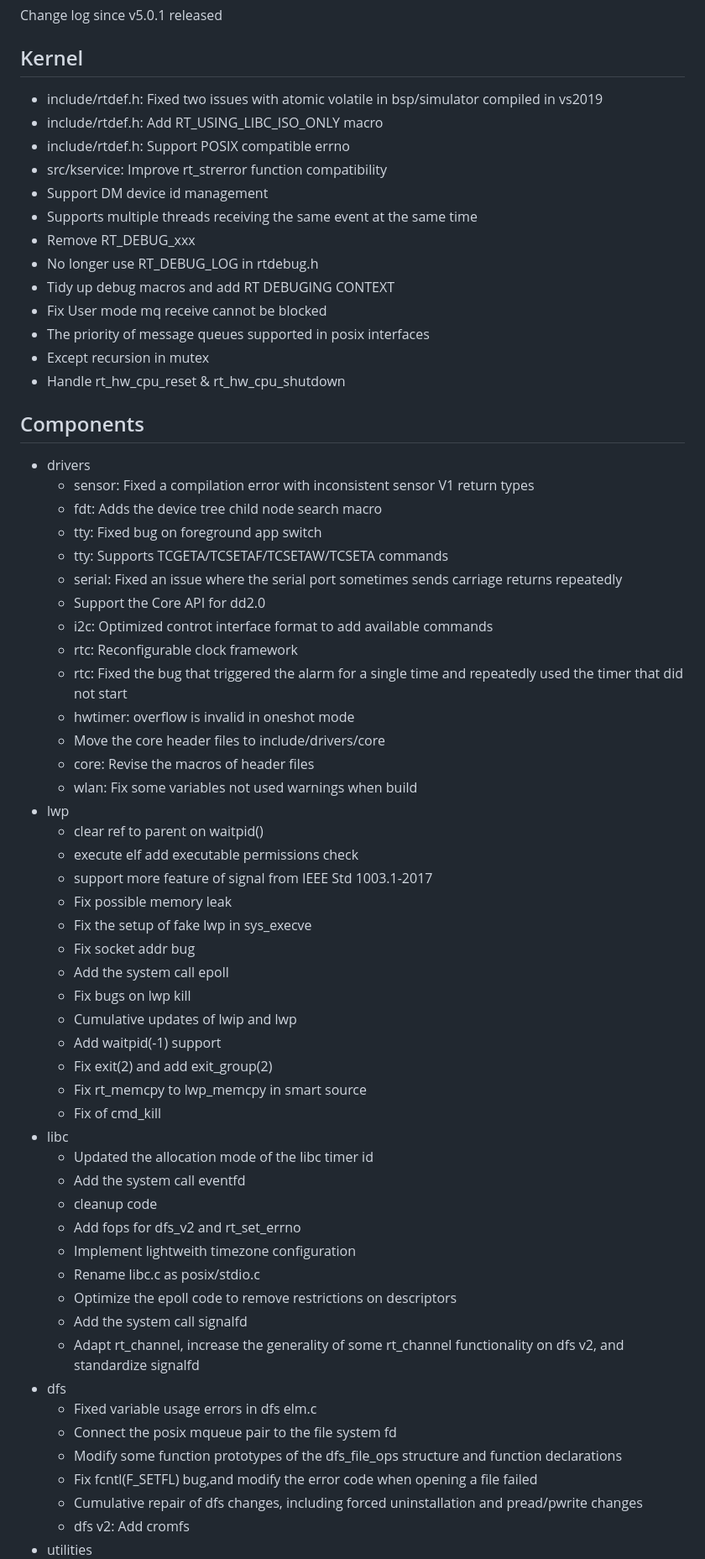
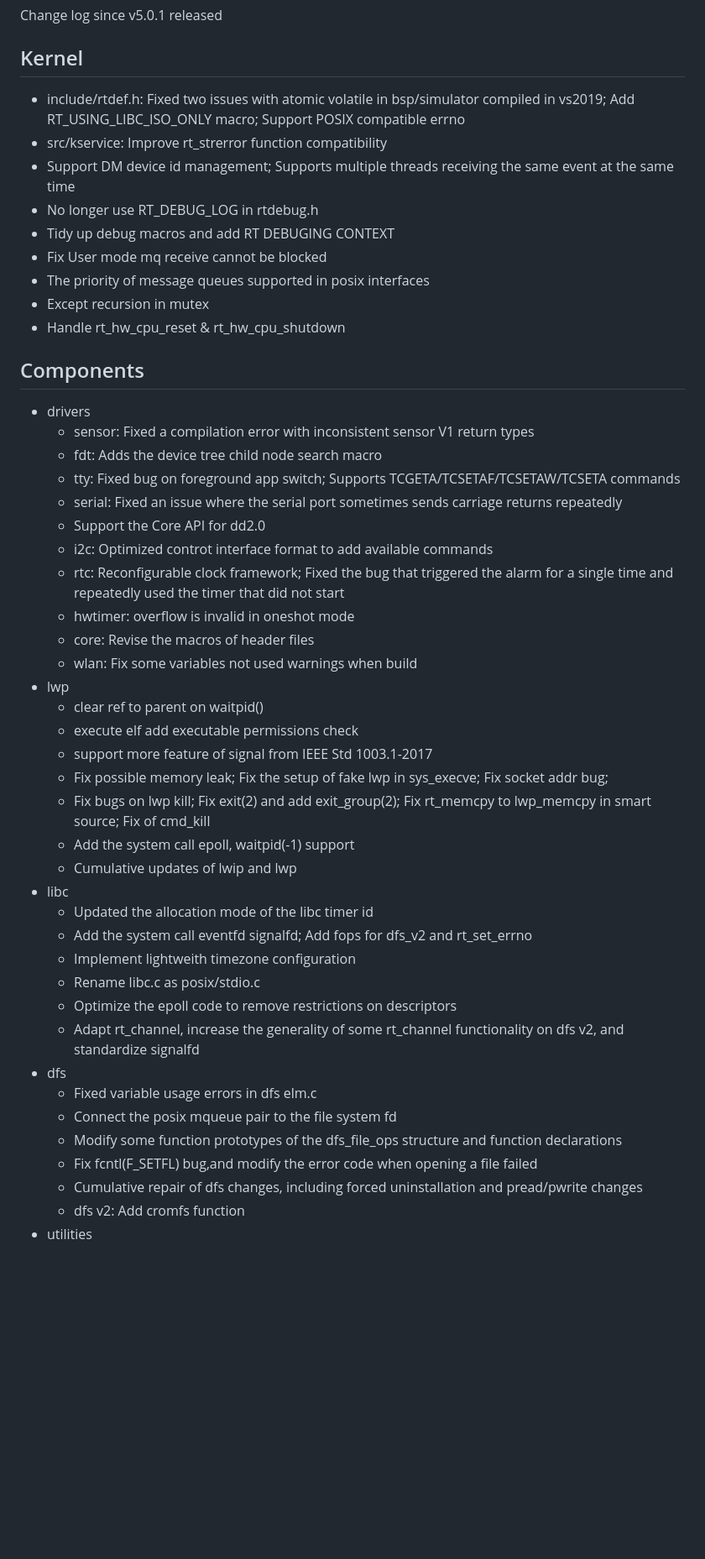
Before and after one commit to kurisaW/KurisaW, a Markdown page: 11.md, the part around one of its changes. Shown at 84% size. Rendered like a GitHub page; blank space fills up the shorter version.

```diff
--- a/11.md
+++ b/11.md
@@ -4,13 +4,9 @@ Change log since v5.0.1 released
 
 ## Kernel
 
-* include/rtdef.h: Fixed two issues with atomic volatile in bsp/simulator compiled in vs2019
-* include/rtdef.h: Add RT_USING_LIBC_ISO_ONLY macro
-* include/rtdef.h: Support POSIX compatible errno
+* include/rtdef.h: Fixed two issues with atomic volatile in bsp/simulator compiled in vs2019; Add RT_USING_LIBC_ISO_ONLY macro; Support POSIX compatible errno
 * src/kservice: Improve rt_strerror function compatibility
-* Support DM device id management
-* Supports multiple threads receiving the same event at the same time
-* Remove RT_DEBUG_xxx
+* Support DM device id management; Supports multiple threads receiving the same event at the same time
 * No longer use RT_DEBUG_LOG in rtdebug.h
 * Tidy up debug macros and add RT DEBUGING CONTEXT
 * Fix User mode mq receive cannot be blocked
@@ -23,40 +19,28 @@ Change log since v5.0.1 released
 * drivers
   * sensor: Fixed a compilation error with inconsistent sensor V1 return types
   * fdt: Adds the device tree child node search macro
-  * tty: Fixed bug on foreground app switch
-  * tty: Supports TCGETA/TCSETAF/TCSETAW/TCSETA commands
+  * tty: Fixed bug on foreground app switch; Supports TCGETA/TCSETAF/TCSETAW/TCSETA commands
   * serial: Fixed an issue where the serial port sometimes sends carriage returns repeatedly
   * Support the Core API for dd2.0
   * i2c: Optimized controt interface format to add available commands
-  * rtc: Reconfigurable clock framework
-  * rtc: Fixed the bug that triggered the alarm for a single time and repeatedly used the timer that did not start
+  * rtc: Reconfigurable clock framework; Fixed the bug that triggered the alarm for a single time and repeatedly used the timer that did not start
   * hwtimer: overflow is invalid in oneshot mode
-  * Move the core header files to include/drivers/core
   * core: Revise the macros of header files
   * wlan: Fix some variables not used warnings when build
 * lwp
   * clear ref to parent on waitpid()
   * execute elf add executable permissions check
   * support more feature of signal from IEEE Std 1003.1-2017
-  * Fix possible memory leak
-  * Fix the setup of fake lwp in sys_execve
-  * Fix socket addr bug
-  * Add the system call epoll
-  * Fix bugs on lwp kill
+  * Fix possible memory leak; Fix the setup of fake lwp in sys_execve; Fix socket addr bug;
+  * Fix bugs on lwp kill; Fix exit(2) and add exit_group(2); Fix rt_memcpy to lwp_memcpy in smart source; Fix of cmd_kill
+  * Add the system call epoll, waitpid(-1) support
   * Cumulative updates of lwip and lwp
-  * Add waitpid(-1) support
-  * Fix exit(2) and add exit_group(2)
-  * Fix rt_memcpy to lwp_memcpy in smart source
-  * Fix of cmd_kill
 * libc
   * Updated the allocation mode of the libc timer id
-  * Add the system call eventfd
-  * cleanup code
-  * Add fops for dfs_v2 and rt_set_errno
+  * Add the system call eventfd signalfd; Add fops for dfs_v2 and rt_set_errno
   * Implement lightweith timezone configuration
   * Rename libc.c as posix/stdio.c
   * Optimize the epoll code to remove restrictions on descriptors
-  * Add the system call signalfd
   * Adapt rt_channel, increase the generality of some rt_channel functionality on dfs v2, and standardize signalfd
 * dfs
   * Fixed variable usage errors in dfs elm.c
@@ -64,5 +48,5 @@ Change log since v5.0.1 released
   * Modify some function prototypes of the dfs_file_ops structure and function declarations
   * Fix fcntl(F_SETFL) bug,and modify the error code when opening a file failed
   * Cumulative repair of dfs changes, including forced uninstallation and pread/pwrite changes
-  * dfs v2: Add cromfs
+  * dfs v2: Add cromfs function
 * utilities
```
Also changed, not shown: other parts of 11.md (+30 -53 lines).
